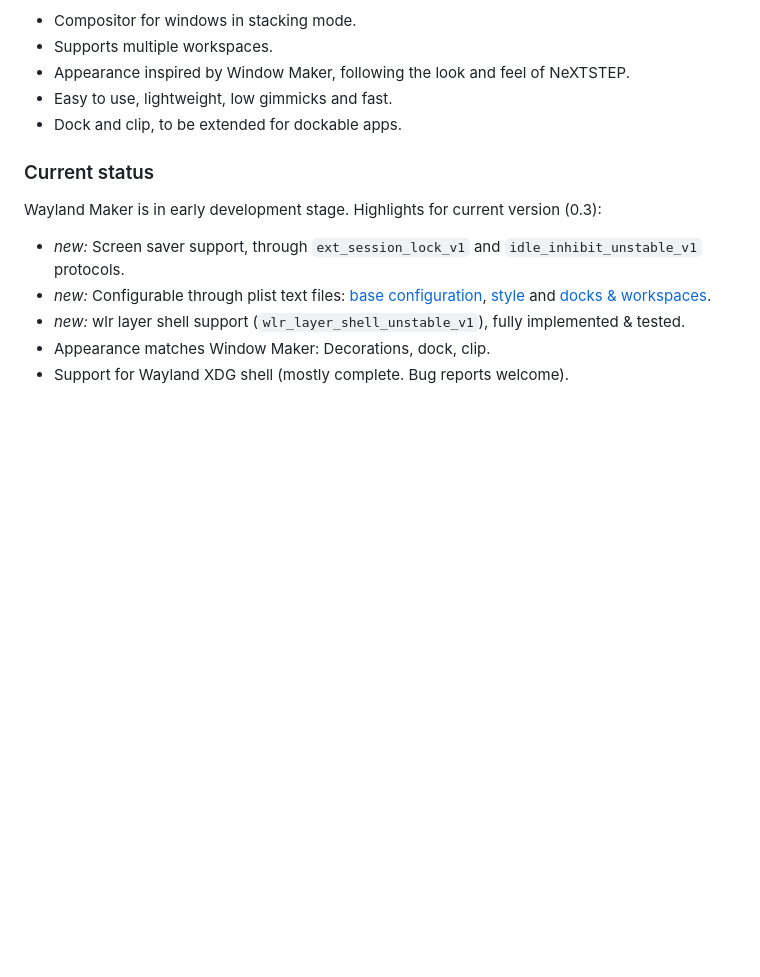
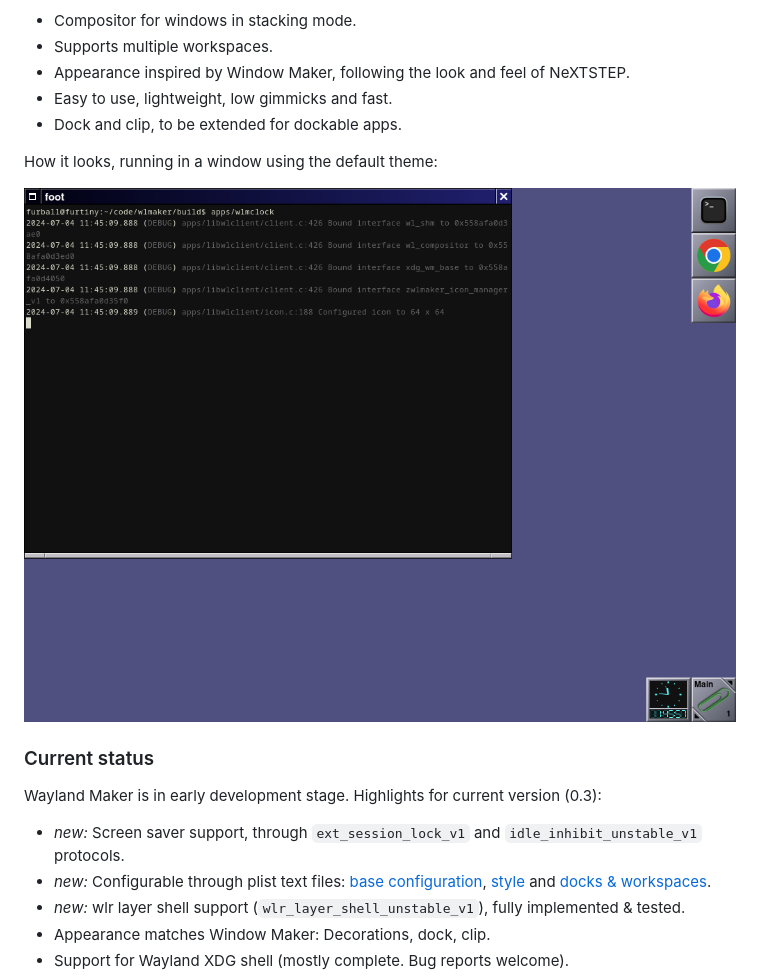
Before and after one commit to phkaeser/wlmaker, a Markdown page: README.md, the part around the change. GitHub-like rendering; pictures changed too: doc/wlmaker-default-screenshot.png (added); blank space fills up the shorter version.

Commit message:
Adds screenshot using default theme (#80)
* Adds a screenshot, using default style.

* Markdown edits.

* Add screenshot.

```diff
--- a/README.md
+++ b/README.md
@@ -10,6 +10,10 @@ Key features:
 * Appearance inspired by Window Maker, following the look and feel of NeXTSTEP.
 * Easy to use, lightweight, low gimmicks and fast.
 * Dock and clip, to be extended for dockable apps.
+
+How it looks, running in a window using the default theme:
+
+![Screenshot of wlmaker running in a window](doc/wlmaker-default-screenshot.png)
 
 ### Current status
 
```
Also changed, not shown: doc/ROADMAP.md (+2 -1 lines).
